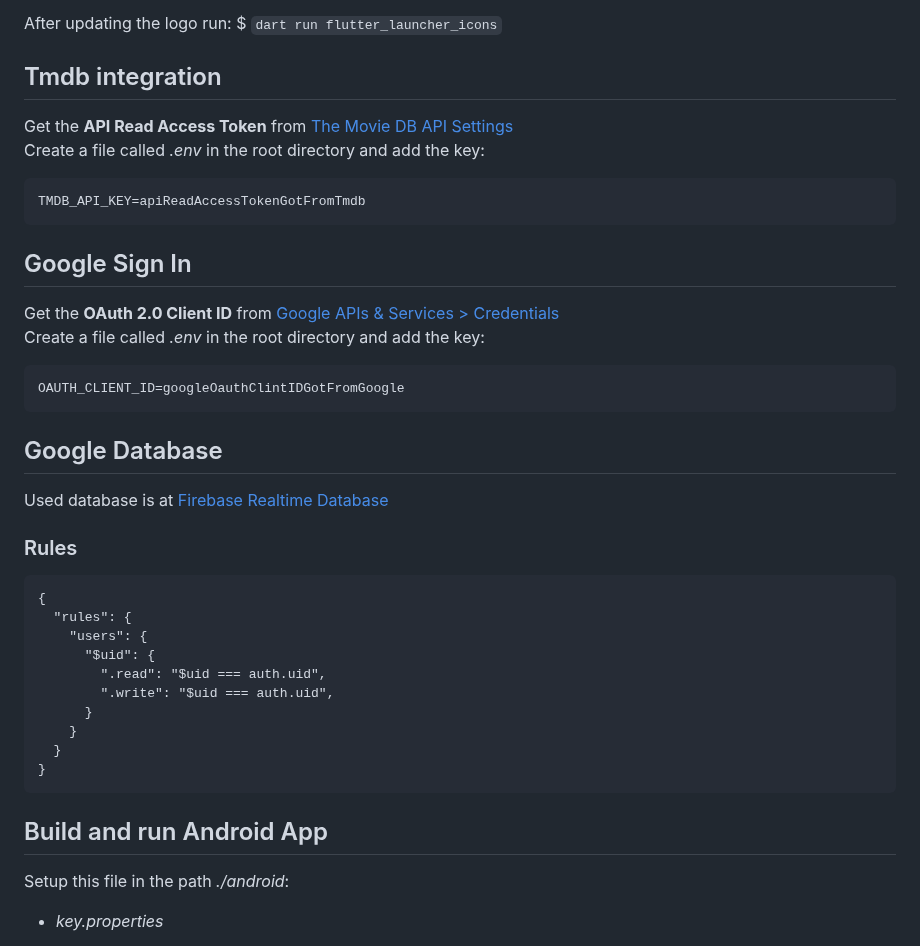
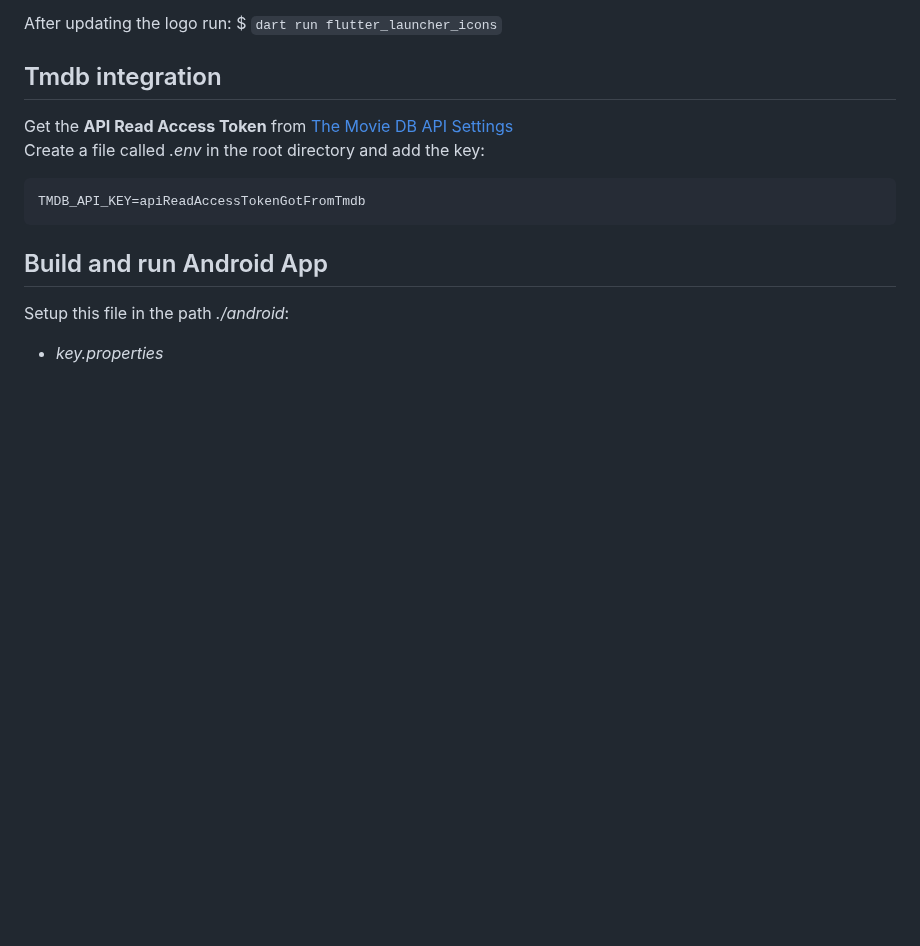
Before and after one commit to xcarol/moviescout, a Markdown page: README.md, the part around the change. Drawn GitHub-style; blank space fills up the shorter version.

Commit message:
Remove Google Sign In and Database sections from README

````diff
--- a/README.md
+++ b/README.md
@@ -120,31 +120,6 @@ Create a file called _.env_ in the root directory and add the key:
 TMDB_API_KEY=apiReadAccessTokenGotFromTmdb
 ```
 
-## Google Sign In
-
-Get the **OAuth 2.0 Client ID** from [Google APIs & Services > Credentials](https://console.cloud.google.com/apis/credentials?inv=1&invt=Abo3Jg&project=movie-scout-a6608)
-Create a file called _.env_ in the root directory and add the key:
-```
-OAUTH_CLIENT_ID=googleOauthClintIDGotFromGoogle
-```
-
-## Google Database
-
-Used database is at [Firebase Realtime Database](https://console.firebase.google.com/project/movie-scout-a6608/database)
-
-### Rules
-```
-{
-  "rules": {
-    "users": {
-      "$uid": {
-        ".read": "$uid === auth.uid",
-        ".write": "$uid === auth.uid",
-      }
-    }
-  }
-}
-```
 ## Build and run Android App
 
 Setup this file in the path _./android_:
````
